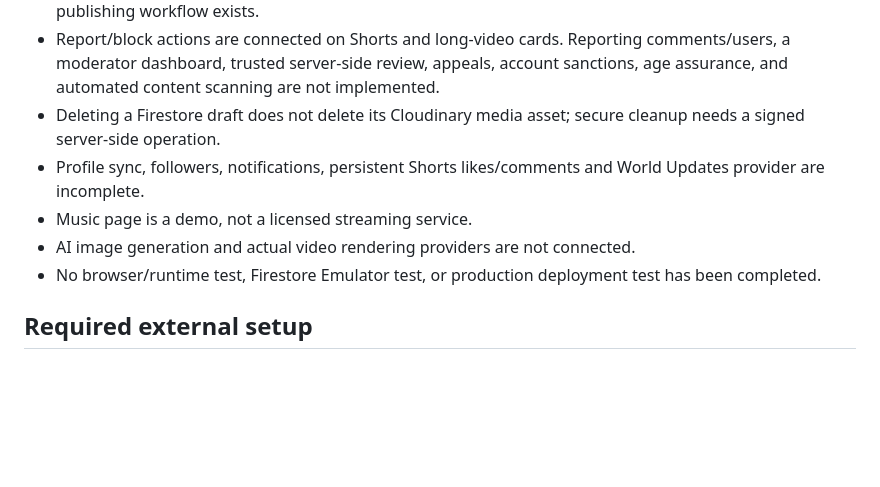
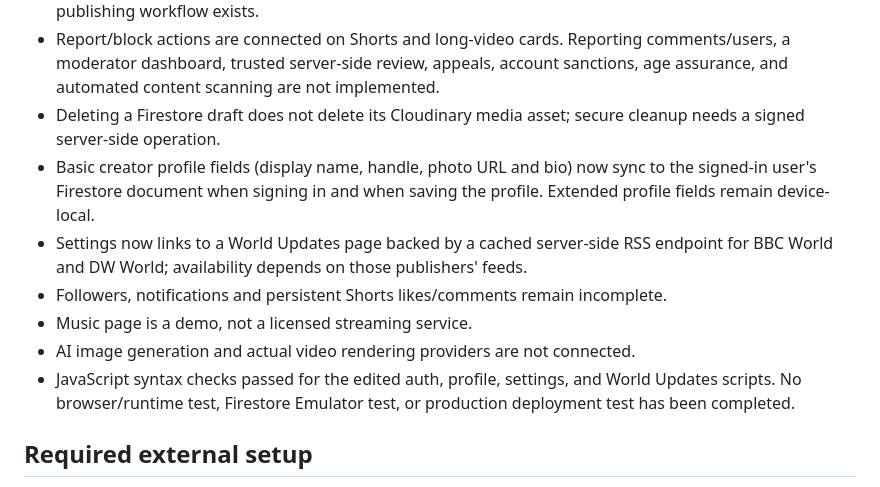
Before and after one commit to umii420/ai-movie-creator, a Markdown page: ENGINEERING_STATUS.md, the part around the change. Rendered like a GitHub page; blank space fills up the shorter version.

Commit message:
Update engineering status for profile sync and World Updates

```diff
--- a/ENGINEERING_STATUS.md
+++ b/ENGINEERING_STATUS.md
@@ -26,10 +26,12 @@ This document describes the current `backend-foundation` branch. It is not a cla
 - No public publish action is exposed. Uploads are private drafts until a trusted server-side review and publishing workflow exists.
 - Report/block actions are connected on Shorts and long-video cards. Reporting comments/users, a moderator dashboard, trusted server-side review, appeals, account sanctions, age assurance, and automated content scanning are not implemented.
 - Deleting a Firestore draft does not delete its Cloudinary media asset; secure cleanup needs a signed server-side operation.
-- Profile sync, followers, notifications, persistent Shorts likes/comments and World Updates provider are incomplete.
+- Basic creator profile fields (display name, handle, photo URL and bio) now sync to the signed-in user's Firestore document when signing in and when saving the profile. Extended profile fields remain device-local.
+- Settings now links to a World Updates page backed by a cached server-side RSS endpoint for BBC World and DW World; availability depends on those publishers' feeds.
+- Followers, notifications and persistent Shorts likes/comments remain incomplete.
 - Music page is a demo, not a licensed streaming service.
 - AI image generation and actual video rendering providers are not connected.
-- No browser/runtime test, Firestore Emulator test, or production deployment test has been completed.
+- JavaScript syntax checks passed for the edited auth, profile, settings, and World Updates scripts. No browser/runtime test, Firestore Emulator test, or production deployment test has been completed.
 
 ## Required external setup
 1. Confirm `GROQ_API_KEY` exists only as a server-side Vercel environment variable.
```
